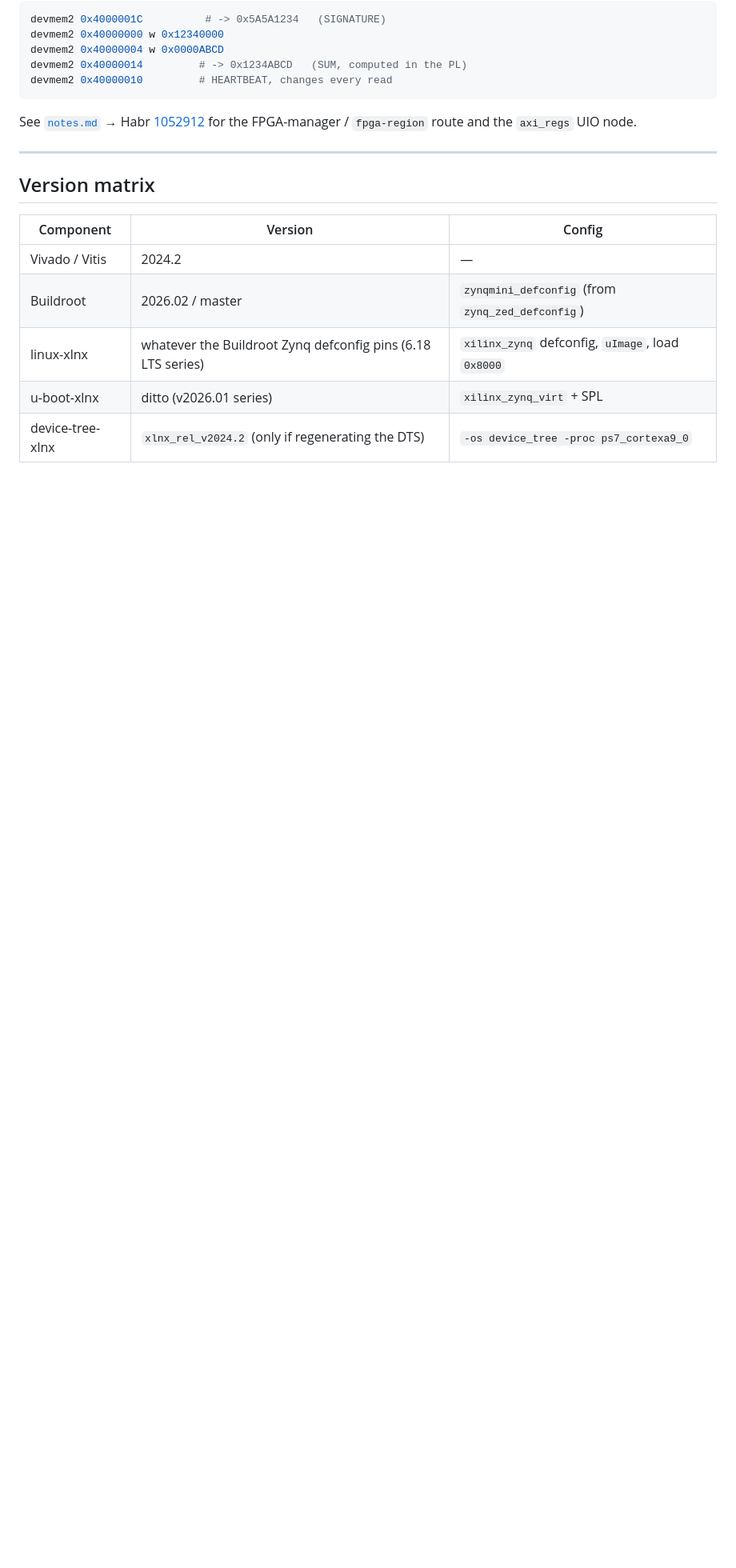
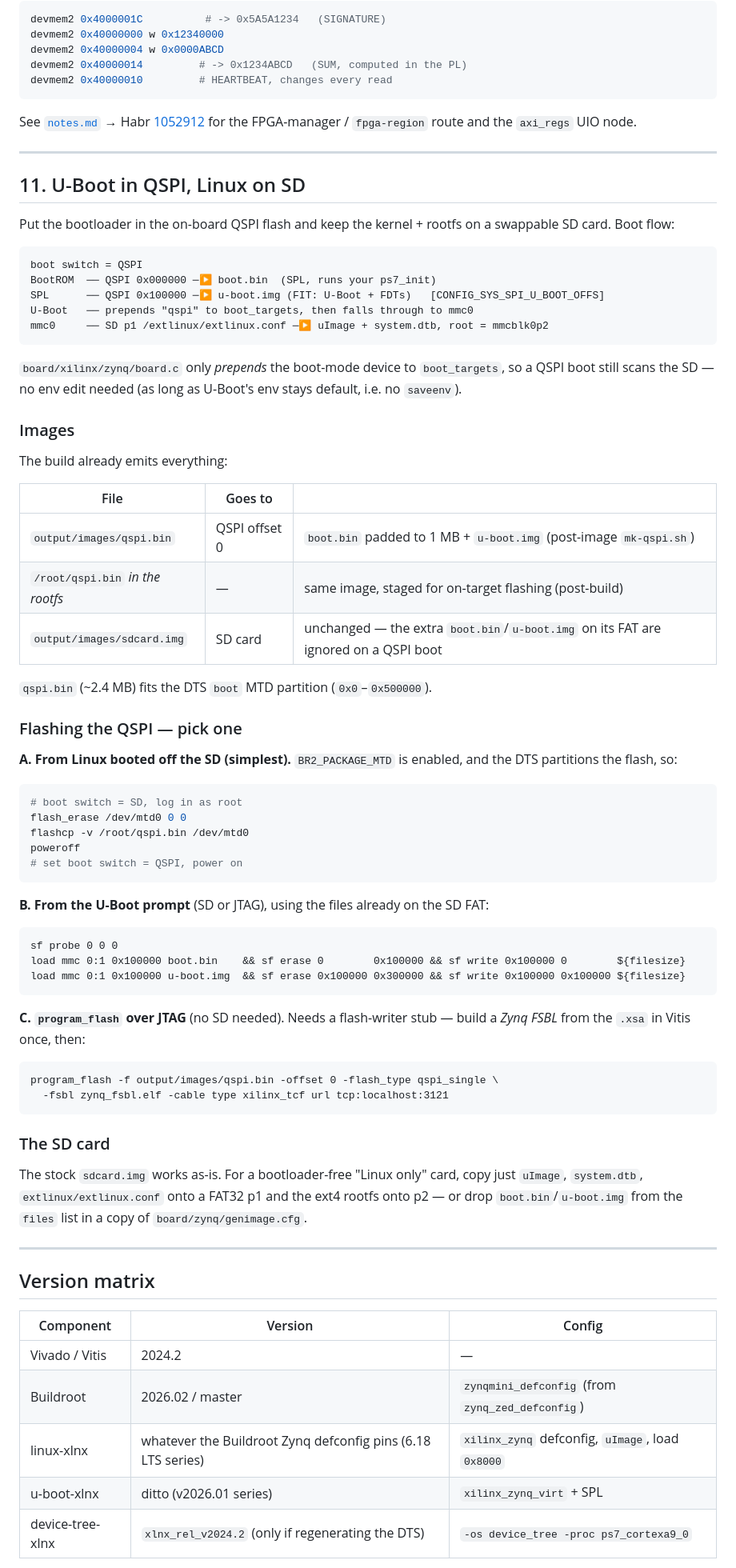
Before and after one commit to johonkanen/zynq_mini_example_project, a Markdown page: doc/linux_build.md, the part around the change. Shown at 80% size. Drawn GitHub-style; blank space fills up the shorter version.

Commit message:
docs: linux_build.md - section 11, U-Boot in QSPI + Linux on SD
Build now emits qspi.bin (SPL @0 + u-boot.img FIT @0x100000) both in
output/images and staged into the rootfs at /root for on-target flashing.
mtd-utils added (BR2_PACKAGE_MTD). Three flashing routes documented
(flashcp from Linux / sf from U-Boot / program_flash over JTAG).

Zynq board_late_init only prepends the boot device to boot_targets, so a
QSPI boot still falls through to the SD extlinux - no env edit, sdcard.img
unchanged.

Co-Authored-By: Claude Sonnet 5 <noreply@anthropic.com>

````diff
--- a/doc/linux_build.md
+++ b/doc/linux_build.md
@@ -390,6 +390,73 @@ for the FPGA-manager / `fpga-region` route and the `axi_regs` UIO node.
 
 ---
 
+## 11. U-Boot in QSPI, Linux on SD
+
+Put the bootloader in the on-board QSPI flash and keep the kernel + rootfs on a
+swappable SD card. Boot flow:
+
+```
+boot switch = QSPI
+BootROM  ── QSPI 0x000000 ─▶ boot.bin  (SPL, runs your ps7_init)
+SPL      ── QSPI 0x100000 ─▶ u-boot.img (FIT: U-Boot + FDTs)   [CONFIG_SYS_SPI_U_BOOT_OFFS]
+U-Boot   ── prepends "qspi" to boot_targets, then falls through to mmc0
+mmc0     ── SD p1 /extlinux/extlinux.conf ─▶ uImage + system.dtb, root = mmcblk0p2
+```
+
+`board/xilinx/zynq/board.c` only *prepends* the boot-mode device to
+`boot_targets`, so a QSPI boot still scans the SD — no env edit needed (as long
+as U-Boot's env stays default, i.e. no `saveenv`).
+
+### Images
+
+The build already emits everything:
+
+| File | Goes to | |
+|---|---|---|
+| `output/images/qspi.bin` | QSPI offset 0 | `boot.bin` padded to 1 MB + `u-boot.img` (post-image `mk-qspi.sh`) |
+| `/root/qspi.bin` *in the rootfs* | — | same image, staged for on-target flashing (post-build) |
+| `output/images/sdcard.img` | SD card | unchanged — the extra `boot.bin`/`u-boot.img` on its FAT are ignored on a QSPI boot |
+
+`qspi.bin` (~2.4 MB) fits the DTS `boot` MTD partition (`0x0`–`0x500000`).
+
+### Flashing the QSPI — pick one
+
+**A. From Linux booted off the SD (simplest).** `BR2_PACKAGE_MTD` is enabled, and
+the DTS partitions the flash, so:
+
+```sh
+# boot switch = SD, log in as root
+flash_erase /dev/mtd0 0 0
+flashcp -v /root/qspi.bin /dev/mtd0
+poweroff
+# set boot switch = QSPI, power on
+```
+
+**B. From the U-Boot prompt** (SD or JTAG), using the files already on the SD FAT:
+
+```
+sf probe 0 0 0
+load mmc 0:1 0x100000 boot.bin    && sf erase 0        0x100000 && sf write 0x100000 0        ${filesize}
+load mmc 0:1 0x100000 u-boot.img  && sf erase 0x100000 0x300000 && sf write 0x100000 0x100000 ${filesize}
+```
+
+**C. `program_flash` over JTAG** (no SD needed). Needs a flash-writer stub — build
+a *Zynq FSBL* from the `.xsa` in Vitis once, then:
+
+```
+program_flash -f output/images/qspi.bin -offset 0 -flash_type qspi_single \
+  -fsbl zynq_fsbl.elf -cable type xilinx_tcf url tcp:localhost:3121
+```
+
+### The SD card
+
+The stock `sdcard.img` works as-is. For a bootloader-free "Linux only" card,
+copy just `uImage`, `system.dtb`, `extlinux/extlinux.conf` onto a FAT32 p1 and
+the ext4 rootfs onto p2 — or drop `boot.bin`/`u-boot.img` from the `files` list
+in a copy of `board/zynq/genimage.cfg`.
+
+---
+
 ## Version matrix
 
 | Component | Version | Config |
````
